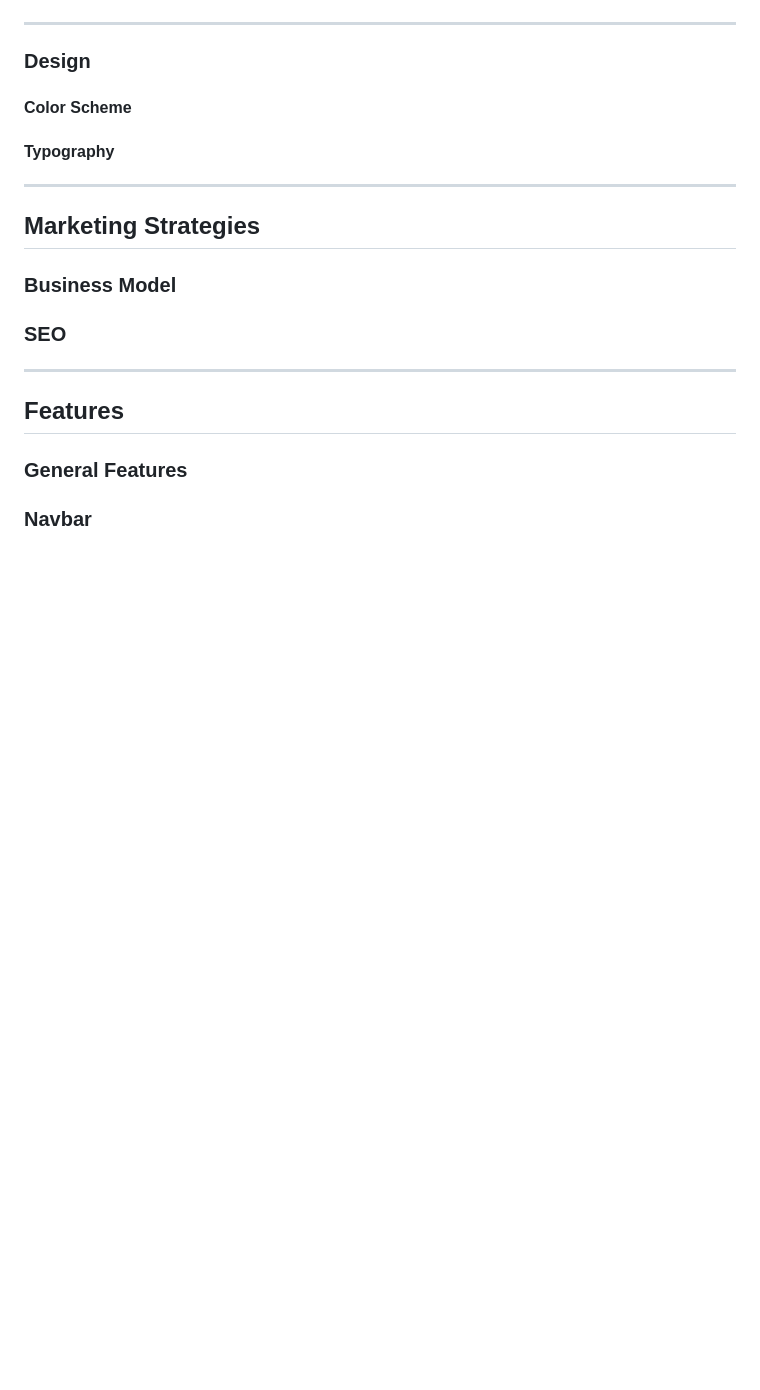
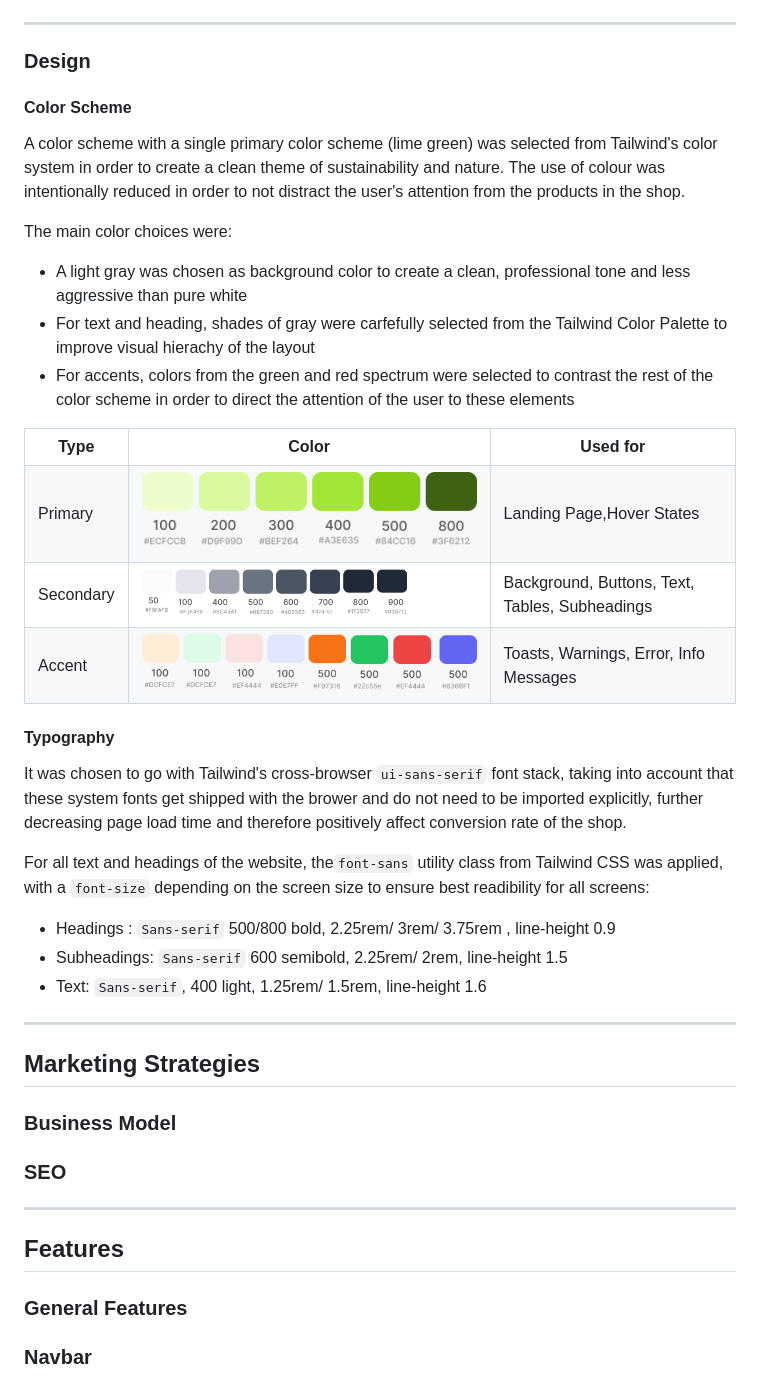
Before and after one commit to nils-n/city-cycling, a Markdown page: README.md, the part around the change printed below. GitHub-like rendering; pictures changed too: assets/images/colors-accent.png (added), assets/images/colors-primary.png (added), assets/images/colors-secondary.png (added); blank space fills up the shorter version.

Commit message:
add color and typography to README

```diff
--- a/README.md
+++ b/README.md
@@ -298,7 +298,48 @@ In addition to the `MuSCoW` labels, Acceptance Criterias have been added to each
 
 #### Color Scheme
 
+A color scheme with a single primary color scheme (lime green) was selected from Tailwind's color system in order to create a clean theme of sustainability and nature. The use of colour was intentionally reduced in order to not distract the user's attention from the products in the shop.
+
+The main color choices were:
+
+- A light gray was chosen as background color to create a clean, professional tone and less aggressive than pure white
+- For text and heading, shades of gray were carfefully selected from the Tailwind Color Palette to improve visual hierachy of the layout
+- For accents, colors from the green and red spectrum were selected to contrast the rest of the color scheme in order to direct the attention of the user to these elements
+
+<div style='text-align:center'>
+   <table style='width:90%; content-align:center'>
+      <tr>
+        <th> Type </th>
+        <th> Color </th>
+        <th> Used for</th>
+      </tr>
+      <tr>
+        <td> Primary </td>
+        <td style='width:60%; height:40%; text-align:left'>  <img src="./assets/images/colors-primary.png"; alt="primary colors palette" > </td>
+        <td> Landing Page,Hover States </td>
+      </tr>
+      <tr>
+        <td> Secondary </td>
+        <td  style='width:60%; height:40%; text-align:left'>  <img src="./assets/images/colors-secondary.png"; alt="secondary colors palette" > </td>
+        <td> Background, Buttons, Text, Tables, Subheadings </td>
+      </tr>
+       <tr>
+        <td> Accent </td>
+        <td  style='width:60%; height:40%; text-align:left'>  <img src="./assets/images/colors-accent.png"; alt="accent colors palette" > </td>
+        <td> Toasts, Warnings, Error, Info Messages </td>
+      </tr>
+    </table>
+</div>
+
 #### Typography
+
+It was chosen to go with Tailwind's cross-browser `ui-sans-serif` font stack, taking into account that these system fonts get shipped with the brower and do not need to be imported explicitly, further decreasing page load time and therefore positively affect conversion rate of the shop.
+
+For all text and headings of the website, the`font-sans` utility class from Tailwind CSS was applied, with a `font-size` depending on the screen size to ensure best readibility for all screens:
+
+- Headings : `Sans-serif` 500/800 bold, 2.25rem/ 3rem/ 3.75rem , line-height 0.9
+- Subheadings: `Sans-serif` 600 semibold, 2.25rem/ 2rem, line-height 1.5
+- Text: `Sans-serif`, 400 light, 1.25rem/ 1.5rem, line-height 1.6
 
 ---
 
```
Also changed, not shown: other parts of README.md (+10 -10 lines).
